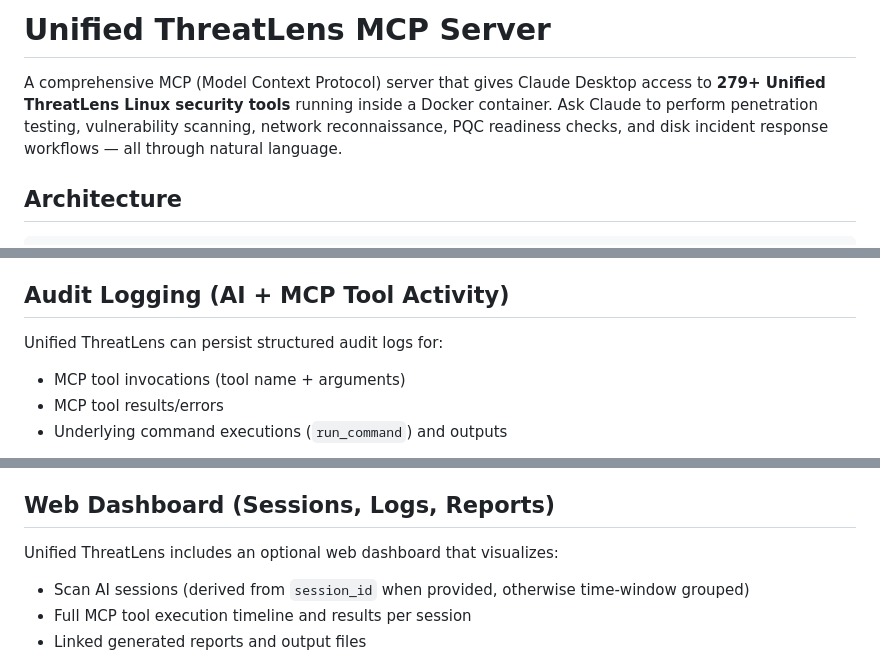
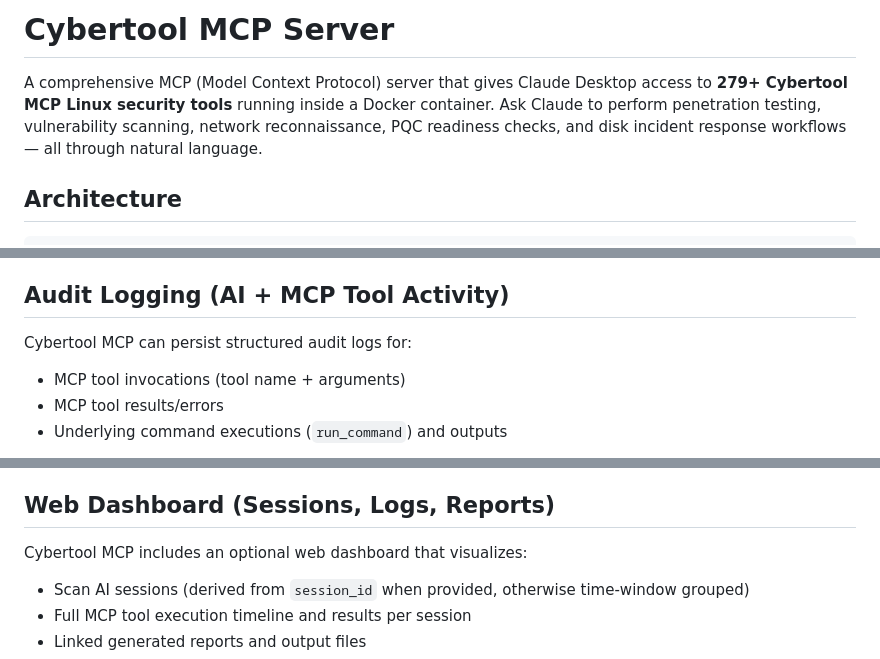
Before and after one commit to muhdidhamm/cybertool-mcp, a Markdown page: README.md, 3 parts joined by grey strips. Rendered like a GitHub page.

Commit message:
HotFix: Rebrand

```diff
--- a/README.md
+++ b/README.md
@@ -1,6 +1,6 @@
-# Unified ThreatLens MCP Server
+# Cybertool MCP Server
 
-A comprehensive MCP (Model Context Protocol) server that gives Claude Desktop access to **279+ Unified ThreatLens Linux security tools** running inside a Docker container. Ask Claude to perform penetration testing, vulnerability scanning, network reconnaissance, PQC readiness checks, and disk incident response workflows — all through natural language.
+A comprehensive MCP (Model Context Protocol) server that gives Claude Desktop access to **279+ Cybertool MCP Linux security tools** running inside a Docker container. Ask Claude to perform penetration testing, vulnerability scanning, network reconnaissance, PQC readiness checks, and disk incident response workflows — all through natural language.
 
 ## Architecture
 
@@ -154,7 +154,7 @@ Use this quick map for Linux disk-full incidents.
 
 ## Audit Logging (AI + MCP Tool Activity)
 
-Unified ThreatLens can persist structured audit logs for:
+Cybertool MCP can persist structured audit logs for:
 - MCP tool invocations (tool name + arguments)
 - MCP tool results/errors
 - Underlying command executions (`run_command`) and outputs
@@ -202,7 +202,7 @@ Notes:
 
 ## Web Dashboard (Sessions, Logs, Reports)
 
-Unified ThreatLens includes an optional web dashboard that visualizes:
+Cybertool MCP includes an optional web dashboard that visualizes:
 - Scan AI sessions (derived from `session_id` when provided, otherwise time-window grouped)
 - Full MCP tool execution timeline and results per session
 - Linked generated reports and output files
```
Also changed, not shown: other parts of README.md (+2 -2 lines).
